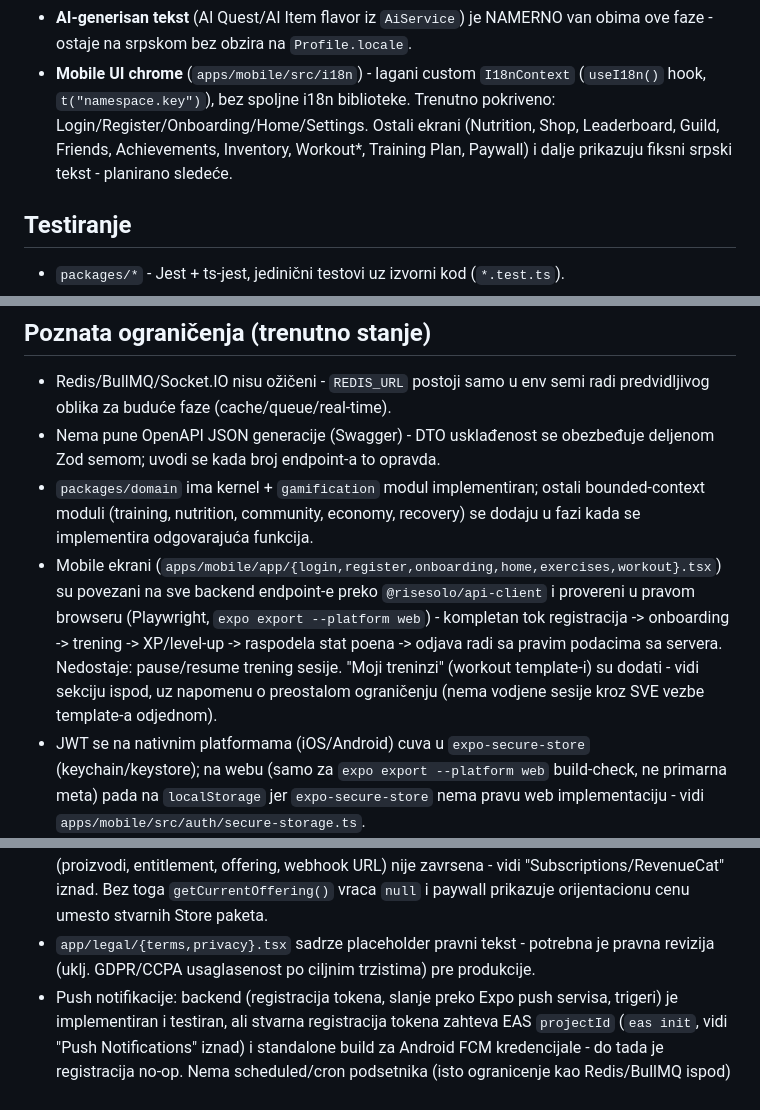
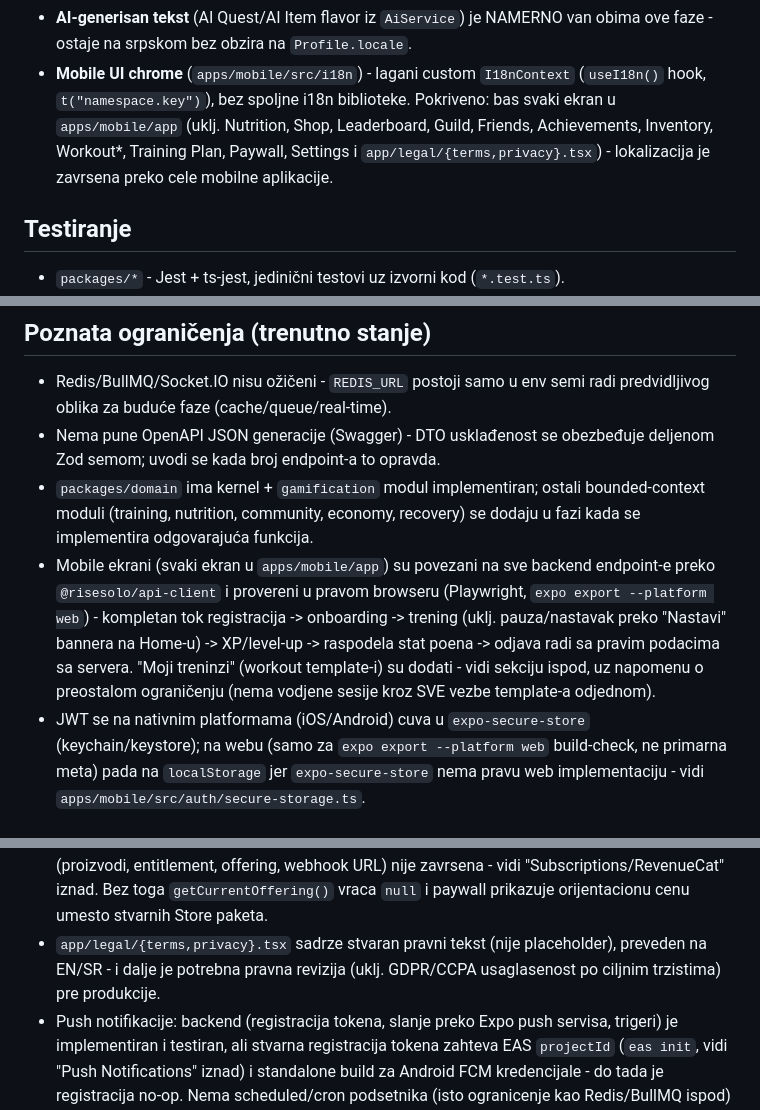
Before and after one commit to vvpopovic29-cmd/RISESOLO, a Markdown page: README.md, 3 parts joined by grey strips. Drawn GitHub-style.

Commit message:
Update stale README claims: i18n coverage, pause/resume, legal text (#48)
Three claims in the README no longer matched the codebase: mobile i18n
was said to cover only 5 screens (now covers every screen), workout
pause/resume was listed as missing (implemented since #121-123), and
the legal screens were called placeholder text (they contain real,
now-translated legal copy per their own source comments).


Claude-Session: https://claude.ai/code/session_01V3AqcvvnSsD7s4Cbeheqrb

Co-authored-by: Claude <noreply@anthropic.com>

```diff
--- a/README.md
+++ b/README.md
@@ -494,10 +494,10 @@ se namerno NE prevodi - ostaje identičan na svim jezicima.
   van obima ove faze - ostaje na srpskom bez obzira na `Profile.locale`.
 - **Mobile UI chrome** (`apps/mobile/src/i18n`) - lagani custom `I18nContext`
   (`useI18n()` hook, `t("namespace.key")`), bez spoljne i18n biblioteke.
-  Trenutno pokriveno: Login/Register/Onboarding/Home/Settings. Ostali ekrani
-  (Nutrition, Shop, Leaderboard, Guild, Friends, Achievements, Inventory,
-  Workout*, Training Plan, Paywall) i dalje prikazuju fiksni srpski tekst -
-  planirano sledeće.
+  Pokriveno: bas svaki ekran u `apps/mobile/app` (uklj. Nutrition, Shop,
+  Leaderboard, Guild, Friends, Achievements, Inventory, Workout*, Training
+  Plan, Paywall, Settings i `app/legal/{terms,privacy}.tsx`) - lokalizacija
+  je zavrsena preko cele mobilne aplikacije.
 
 ## Testiranje
 
@@ -519,14 +519,14 @@ lint, typecheck i test - identično lokalnim komandama iznad.
 - `packages/domain` ima kernel + `gamification` modul implementiran; ostali
   bounded-context moduli (training, nutrition, community, economy, recovery)
   se dodaju u fazi kada se implementira odgovarajuća funkcija.
-- Mobile ekrani (`apps/mobile/app/{login,register,onboarding,home,exercises,workout}.tsx`)
-  su povezani na sve backend endpoint-e preko `@risesolo/api-client` i
-  provereni u pravom browseru (Playwright, `expo export --platform web`) -
-  kompletan tok registracija -> onboarding -> trening -> XP/level-up ->
-  raspodela stat poena -> odjava radi sa pravim podacima sa servera.
-  Nedostaje: pause/resume trening sesije. "Moji treninzi" (workout
-  template-i) su dodati - vidi sekciju ispod, uz napomenu o preostalom
-  ograničenju (nema vodjene sesije kroz SVE vezbe template-a odjednom).
+- Mobile ekrani (svaki ekran u `apps/mobile/app`) su povezani na sve backend
+  endpoint-e preko `@risesolo/api-client` i provereni u pravom browseru
+  (Playwright, `expo export --platform web`) - kompletan tok registracija ->
+  onboarding -> trening (uklj. pauza/nastavak preko "Nastavi" bannera na
+  Home-u) -> XP/level-up -> raspodela stat poena -> odjava radi sa pravim
+  podacima sa servera. "Moji treninzi" (workout template-i) su dodati - vidi
+  sekciju ispod, uz napomenu o preostalom ograničenju (nema vodjene sesije
+  kroz SVE vezbe template-a odjednom).
 - JWT se na nativnim platformama (iOS/Android) cuva u `expo-secure-store`
   (keychain/keystore); na webu (samo za `expo export --platform web`
   build-check, ne primarna meta) pada na `localStorage` jer
@@ -546,9 +546,9 @@ lint, typecheck i test - identično lokalnim komandama iznad.
   offering, webhook URL) nije zavrsena - vidi "Subscriptions/RevenueCat"
   iznad. Bez toga `getCurrentOffering()` vraca `null` i paywall prikazuje
   orijentacionu cenu umesto stvarnih Store paketa.
-- `app/legal/{terms,privacy}.tsx` sadrze placeholder pravni tekst - potrebna
-  je pravna revizija (uklj. GDPR/CCPA usaglasenost po ciljnim trzistima) pre
-  produkcije.
+- `app/legal/{terms,privacy}.tsx` sadrze stvaran pravni tekst (nije
+  placeholder), preveden na EN/SR - i dalje je potrebna pravna revizija
+  (uklj. GDPR/CCPA usaglasenost po ciljnim trzistima) pre produkcije.
 - Push notifikacije: backend (registracija tokena, slanje preko Expo push
   servisa, trigeri) je implementiran i testiran, ali stvarna registracija
   tokena zahteva EAS `projectId` (`eas init`, vidi "Push Notifications"
```
